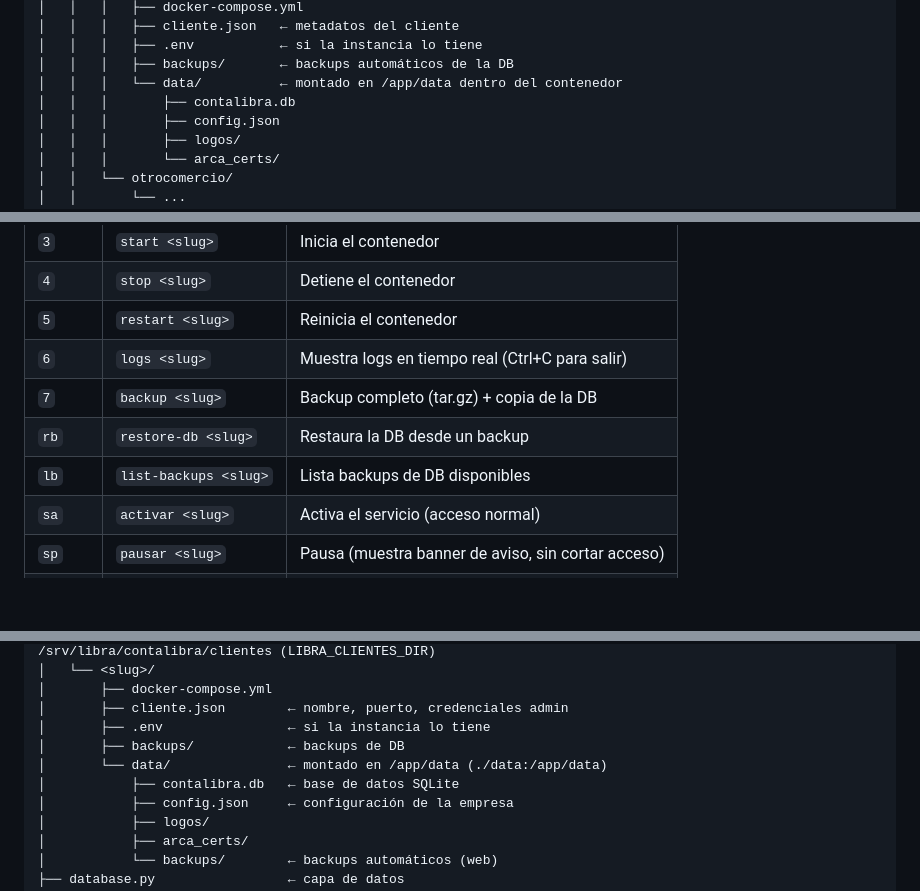
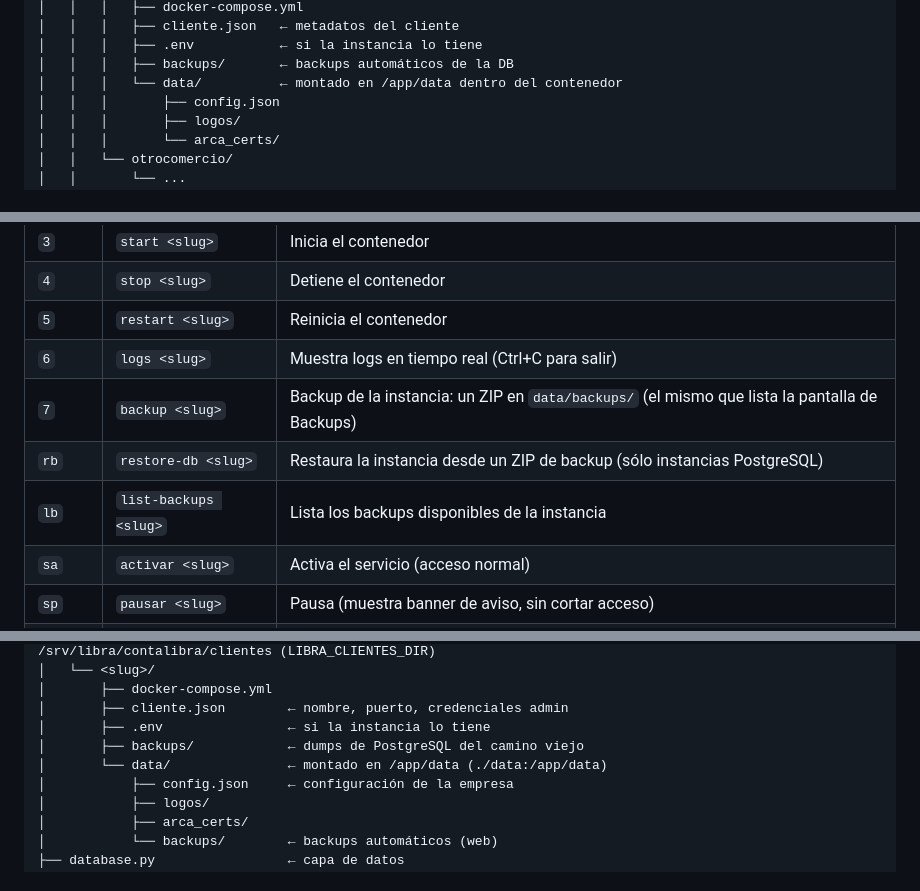
Before and after one commit to marianocappucci/contalibra, a Markdown page: OPERACIONES.md, 3 parts joined by grey strips. GitHub-like rendering; blank space fills up the shorter version.

```diff
--- a/OPERACIONES.md
+++ b/OPERACIONES.md
@@ -133,7 +133,6 @@ VPS
 │   │   │   ├── .env           ← si la instancia lo tiene
 │   │   │   ├── backups/       ← backups automáticos de la DB
 │   │   │   └── data/          ← montado en /app/data dentro del contenedor
-│   │   │       ├── contalibra.db
 │   │   │       ├── config.json
 │   │   │       ├── logos/
 │   │   │       └── arca_certs/
@@ -296,9 +297,9 @@ python3 scripts/panel_admin.py listar    # lista rápida desde CLI
 | `4` | `stop <slug>` | Detiene el contenedor |
 | `5` | `restart <slug>` | Reinicia el contenedor |
 | `6` | `logs <slug>` | Muestra logs en tiempo real (Ctrl+C para salir) |
-| `7` | `backup <slug>` | Backup completo (tar.gz) + copia de la DB |
-| `rb` | `restore-db <slug>` | Restaura la DB desde un backup |
-| `lb` | `list-backups <slug>` | Lista backups de DB disponibles |
+| `7` | `backup <slug>` | Backup de la instancia: un ZIP en `data/backups/` (el mismo que lista la pantalla de Backups) |
+| `rb` | `restore-db <slug>` | Restaura la instancia desde un ZIP de backup (sólo instancias PostgreSQL) |
+| `lb` | `list-backups <slug>` | Lista los backups disponibles de la instancia |
 | `sa` | `activar <slug>` | Activa el servicio (acceso normal) |
 | `sp` | `pausar <slug>` | Pausa (muestra banner de aviso, sin cortar acceso) |
 | `ss` | `suspender <slug>` | Suspende (bloquea el acceso completamente) |
@@ -623,9 +628,8 @@ docker logs contalibra-web --tail 50
 │       ├── docker-compose.yml
 │       ├── cliente.json        ← nombre, puerto, credenciales admin
 │       ├── .env                ← si la instancia lo tiene
-│       ├── backups/            ← backups de DB
+│       ├── backups/            ← dumps de PostgreSQL del camino viejo
 │       └── data/               ← montado en /app/data (./data:/app/data)
-│           ├── contalibra.db   ← base de datos SQLite
 │           ├── config.json     ← configuración de la empresa
 │           ├── logos/
 │           ├── arca_certs/
```
Also changed, not shown: other parts of OPERACIONES.md (+22 -16 lines).
